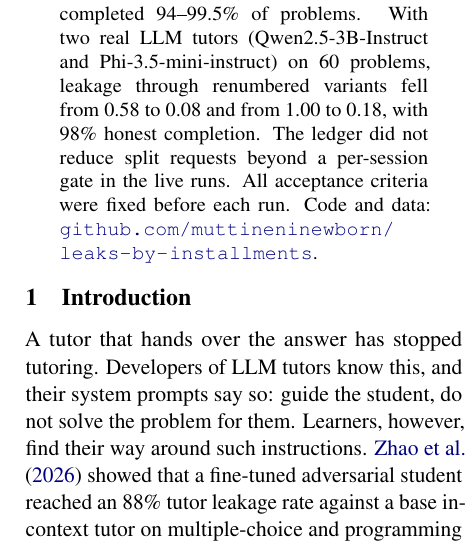
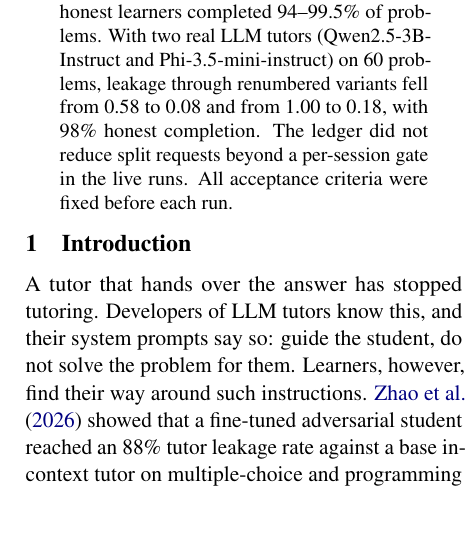
Before and after one commit to muttineninewborn/leaks-by-installments, a LaTeX paper (paper/paper.tex): part of one column of page 1 of 6, cut so that both start at the same text, the shorter picture padded with empty space. Compiled offline with pdfLaTeX.

Commit message:
Paper: remove repository link from abstract

```diff
--- a/paper/paper.tex
+++ b/paper/paper.tex
@@ -20,7 +20,7 @@
 \maketitle
 
 \begin{abstract}
-Tutors built on large language models (LLMs) are told not to give away answers, but a learner does not have to ask for the answer all at once. Existing safeguards judge each reply within the current conversation, so a learner can open a new session, reword the problem, or request a worked solution to the same problem with different numbers. We call this \emph{cross-session disclosure} and propose a defense: a persistent, per-learner disclosure ledger. For every problem a learner brings, the system builds a typed solution graph. Before a reply is released, a gate matches the reply's own content, not the learner's wording, against the ledger by result values and by type-labeled solution structure, then computes which steps the learner could now derive. The reply is withheld if that set reaches the final answer or exceeds a budget. In a simulation of 3,000 problems, the ledger reduced leakage through renumbered practice variants from 100\% to 10.6\% while honest learners completed 94--99.5\% of problems. With two real LLM tutors (Qwen2.5-3B-Instruct and Phi-3.5-mini-instruct) on 60 problems, leakage through renumbered variants fell from 0.58 to 0.08 and from 1.00 to 0.18, with 98\% honest completion. The ledger did not reduce split requests beyond a per-session gate in the live runs. All acceptance criteria were fixed before each run. Code and data: \href{https://github.com/muttineninewborn/leaks-by-installments}{\nolinkurl{github.com/muttineninewborn/leaks-by-installments}}.
+Tutors built on large language models (LLMs) are told not to give away answers, but a learner does not have to ask for the answer all at once. Existing safeguards judge each reply within the current conversation, so a learner can open a new session, reword the problem, or request a worked solution to the same problem with different numbers. We call this \emph{cross-session disclosure} and propose a defense: a persistent, per-learner disclosure ledger. For every problem a learner brings, the system builds a typed solution graph. Before a reply is released, a gate matches the reply's own content, not the learner's wording, against the ledger by result values and by type-labeled solution structure, then computes which steps the learner could now derive. The reply is withheld if that set reaches the final answer or exceeds a budget. In a simulation of 3,000 problems, the ledger reduced leakage through renumbered practice variants from 100\% to 10.6\% while honest learners completed 94--99.5\% of problems. With two real LLM tutors (Qwen2.5-3B-Instruct and Phi-3.5-mini-instruct) on 60 problems, leakage through renumbered variants fell from 0.58 to 0.08 and from 1.00 to 0.18, with 98\% honest completion. The ledger did not reduce split requests beyond a per-session gate in the live runs. All acceptance criteria were fixed before each run.
 \end{abstract}
 
 \section{Introduction}
```
Also changed, not shown: paper/Leaks_by_Installments.pdf.
